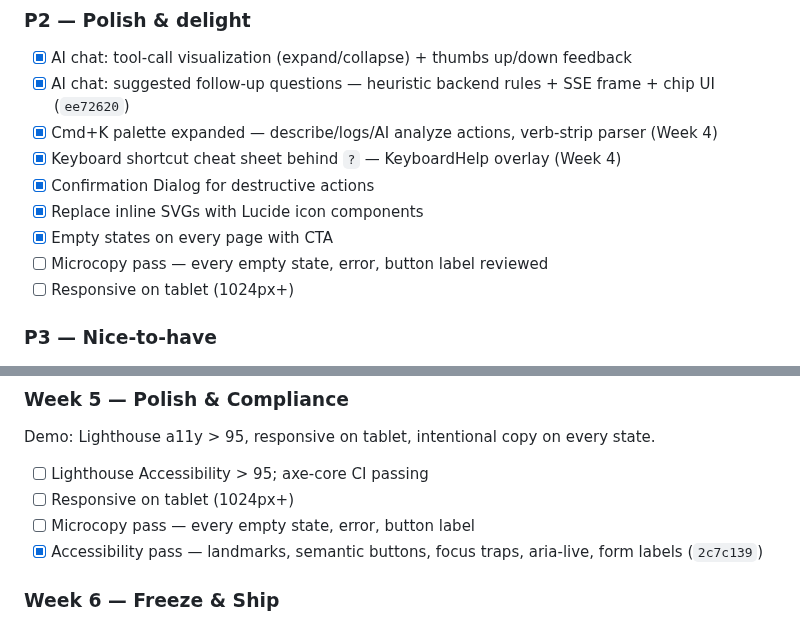
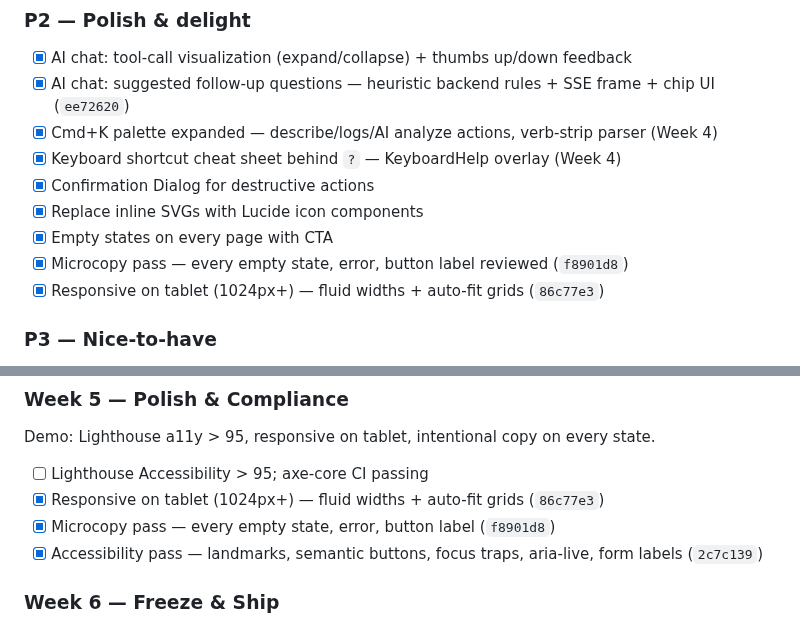
Before and after one commit to gkhandale-aziro/devops-ai, a Markdown page: TODO.md, 2 parts joined by grey strips. Drawn GitHub-style.

Commit message:
docs: check off Week 5 tablet + microcopy items on tracker

```diff
--- a/TODO.md
+++ b/TODO.md
@@ -65,8 +65,8 @@ Current UI score: **3.6 / 10** — target **7+ / 10** by v1.0.
 - [x] Confirmation Dialog for destructive actions
 - [x] Replace inline SVGs with Lucide icon components
 - [x] Empty states on every page with CTA
-- [ ] Microcopy pass — every empty state, error, button label reviewed
-- [ ] Responsive on tablet (1024px+)
+- [x] Microcopy pass — every empty state, error, button label reviewed (`f8901d8`)
+- [x] Responsive on tablet (1024px+) — fluid widths + auto-fit grids (`86c77e3`)
 
 ### P3 — Nice-to-have
 - [ ] Multi-pod log aggregation with regex + severity coloring
@@ -114,8 +114,8 @@ Demo: new user onboards without help; keyboard-only power users happy; topology
 ### Week 5 — Polish & Compliance
 Demo: Lighthouse a11y > 95, responsive on tablet, intentional copy on every state.
 - [ ] Lighthouse Accessibility > 95; axe-core CI passing
-- [ ] Responsive on tablet (1024px+)
-- [ ] Microcopy pass — every empty state, error, button label
+- [x] Responsive on tablet (1024px+) — fluid widths + auto-fit grids (`86c77e3`)
+- [x] Microcopy pass — every empty state, error, button label (`f8901d8`)
 - [x] Accessibility pass — landmarks, semantic buttons, focus traps, aria-live, form labels (`2c7c139`)
 
 ### Week 6 — Freeze & Ship
```
Also changed, not shown: other parts of TODO.md (+2 -2 lines).
